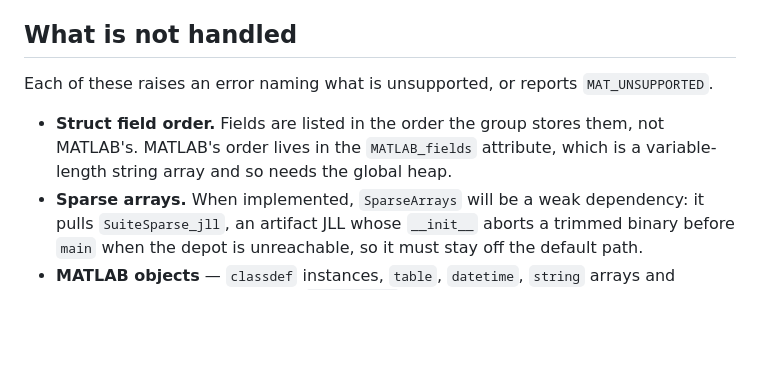
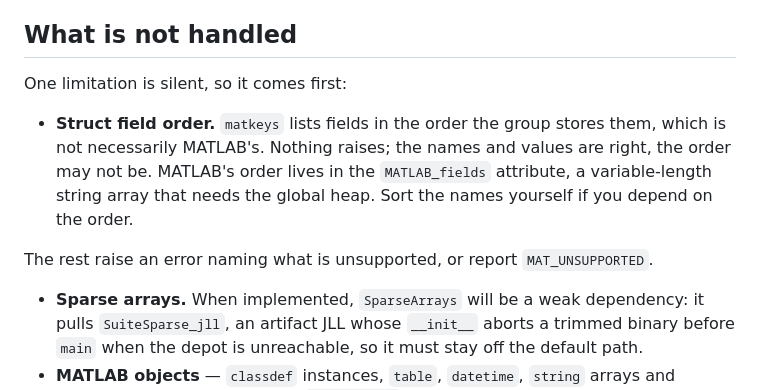
Before and after one commit to el-oso/MAT73.jl, a Markdown page: docs/src/format.md, the part around the change. Rendered like a GitHub page; blank space fills up the shorter version.

```diff
--- a/docs/src/format.md
+++ b/docs/src/format.md
@@ -75,11 +75,15 @@ files are larger than MATLAB's own.
 
 ## What is not handled
 
-Each of these raises an error naming what is unsupported, or reports `MAT_UNSUPPORTED`.
+One limitation is silent, so it comes first:
 
-- **Struct field order.** Fields are listed in the order the group stores them, not MATLAB's.
-  MATLAB's order lives in the `MATLAB_fields` attribute, which is a variable-length string
-  array and so needs the global heap.
+- **Struct field order.** `matkeys` lists fields in the order the group stores them, which is
+  not necessarily MATLAB's. Nothing raises; the names and values are right, the order may not
+  be. MATLAB's order lives in the `MATLAB_fields` attribute, a variable-length string array
+  that needs the global heap. Sort the names yourself if you depend on the order.
+
+The rest raise an error naming what is unsupported, or report `MAT_UNSUPPORTED`.
+
 - **Sparse arrays.** When implemented, `SparseArrays` will be a weak dependency: it pulls
   `SuiteSparse_jll`, an artifact JLL whose `__init__` aborts a trimmed binary before `main`
   when the depot is unreachable, so it must stay off the default path.
```
Also changed, not shown: README.md (+8 -4 lines).
